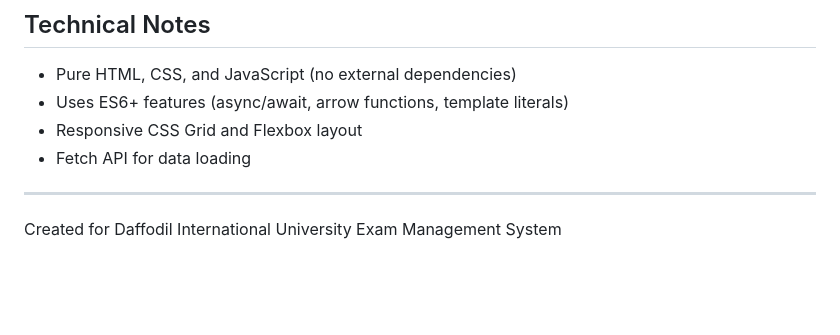
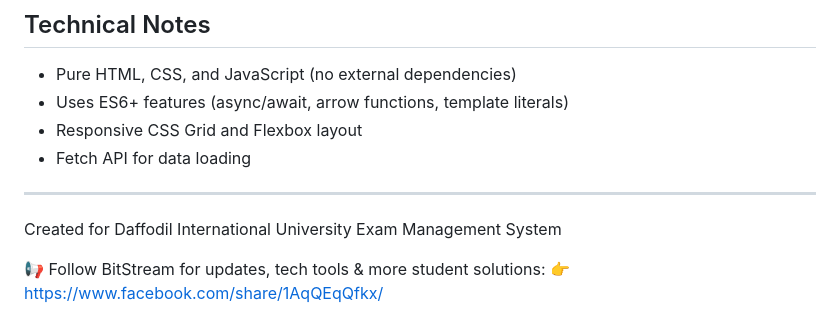
Before and after one commit to bitstreamofficial/DIU_Exam_Routine, a Markdown page: README.md, the part around the change. Drawn GitHub-style; blank space fills up the shorter version.

```diff
--- a/README.md
+++ b/README.md
@@ -194,3 +194,6 @@ Each processed exam entry includes:
 ---
 
 Created for Daffodil International University Exam Management System
+
+📢 Follow BitStream for updates, tech tools & more student solutions:
+👉 https://www.facebook.com/share/1AqQEqQfkx/
```
